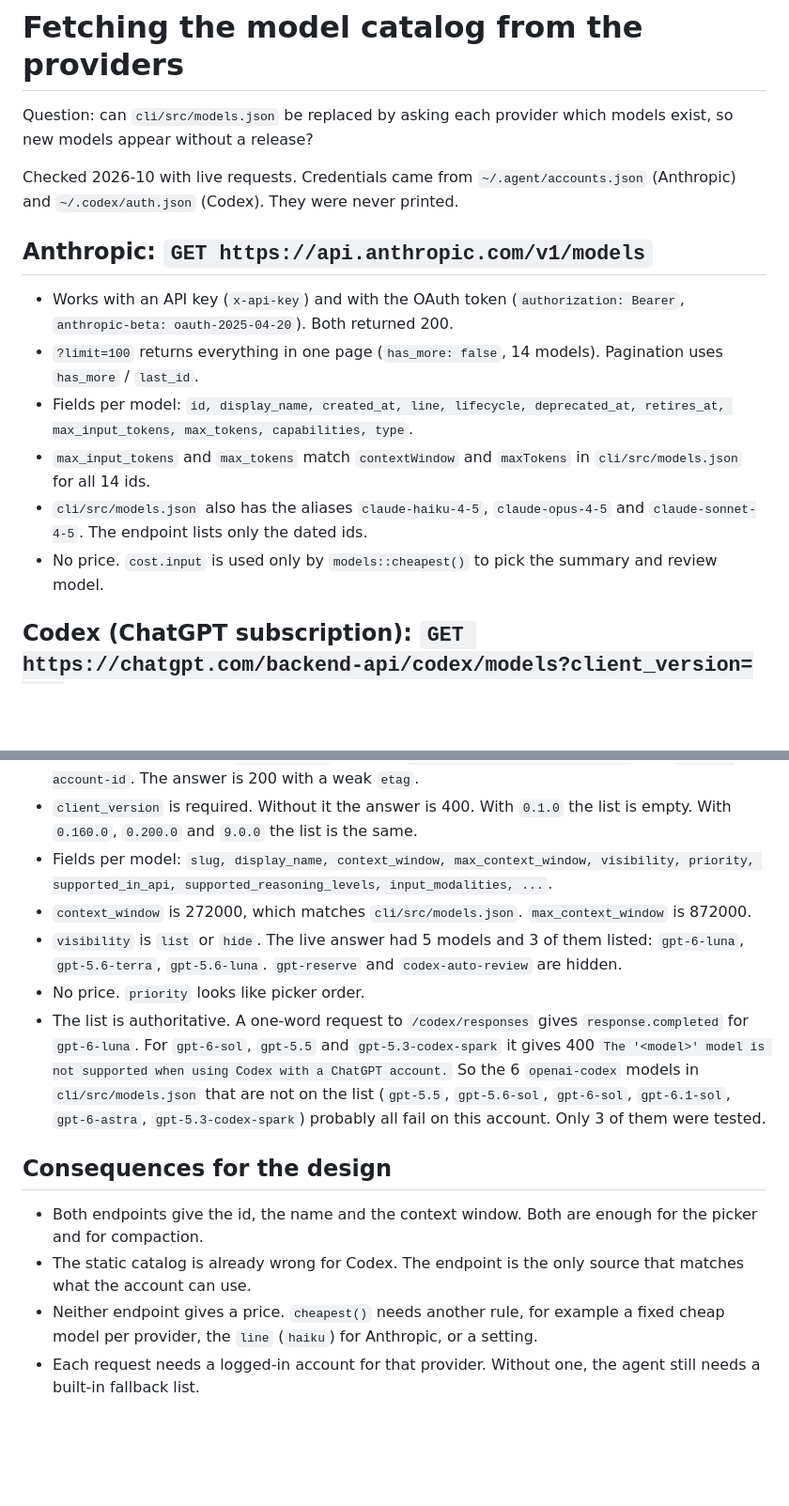
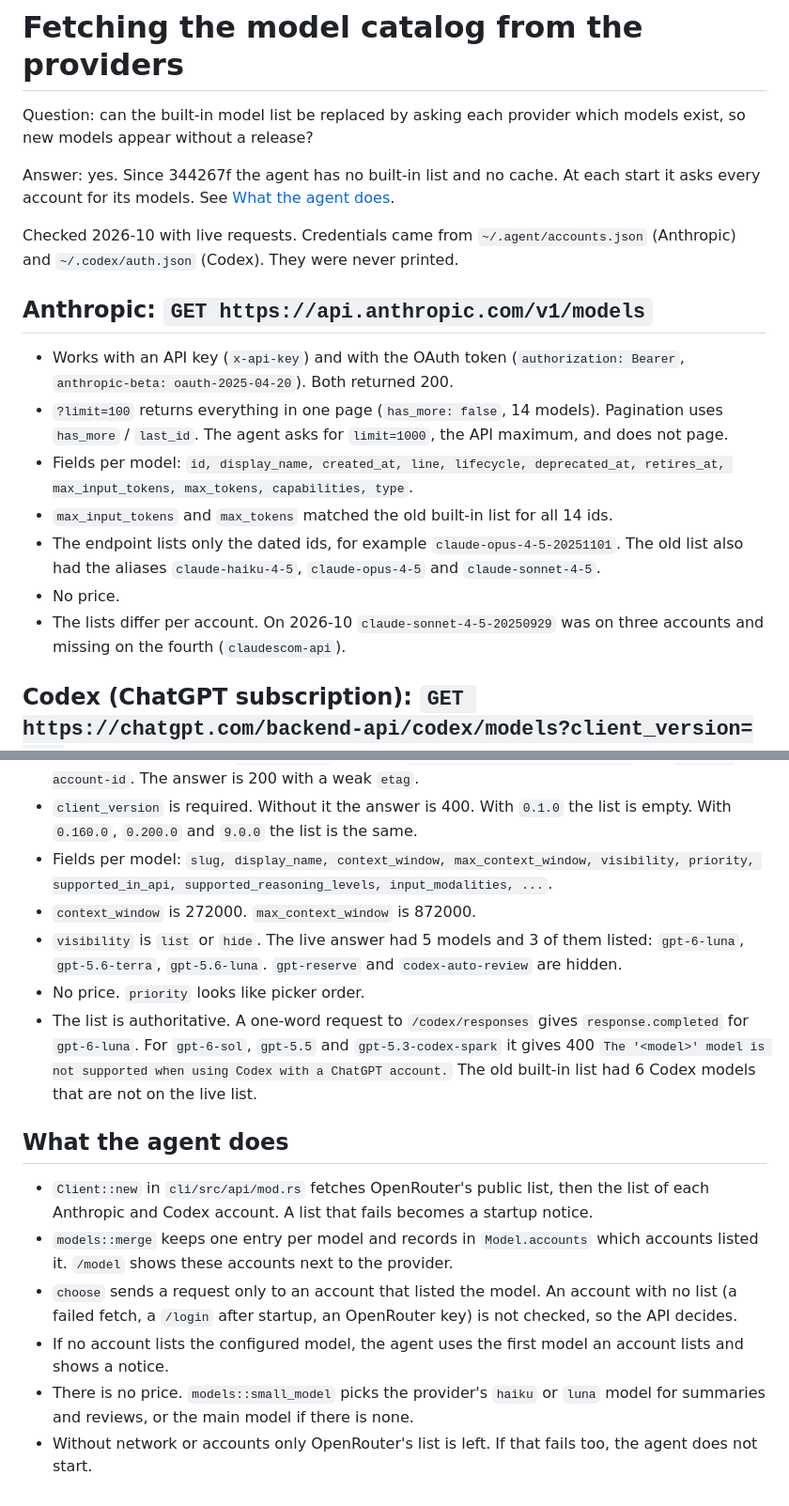
Before and after one commit to D3anDark/agent, a Markdown page: docs/models-endpoints.md, 2 parts joined by grey strips. Shown at 94% size. GitHub-like rendering; blank space fills up the shorter version.

Commit message:
Describe the live model catalog in models-endpoints.md

```diff
--- a/docs/models-endpoints.md
+++ b/docs/models-endpoints.md
@@ -1,17 +1,20 @@
 # Fetching the model catalog from the providers
 
-Question: can `cli/src/models.json` be replaced by asking each provider which models exist, so new models appear without a release?
+Question: can the built-in model list be replaced by asking each provider which models exist, so new models appear without a release?
+
+Answer: yes. Since 344267f the agent has no built-in list and no cache. At each start it asks every account for its models. See [What the agent does](#what-the-agent-does).
 
 Checked 2026-10 with live requests. Credentials came from `~/.agent/accounts.json` (Anthropic) and `~/.codex/auth.json` (Codex). They were never printed.
 
 ## Anthropic: `GET https://api.anthropic.com/v1/models`
 
 - Works with an API key (`x-api-key`) and with the OAuth token (`authorization: Bearer`, `anthropic-beta: oauth-2025-04-20`). Both returned 200.
-- `?limit=100` returns everything in one page (`has_more: false`, 14 models). Pagination uses `has_more` / `last_id`.
+- `?limit=100` returns everything in one page (`has_more: false`, 14 models). Pagination uses `has_more` / `last_id`. The agent asks for `limit=1000`, the API maximum, and does not page.
 - Fields per model: `id, display_name, created_at, line, lifecycle, deprecated_at, retires_at, max_input_tokens, max_tokens, capabilities, type`.
-- `max_input_tokens` and `max_tokens` match `contextWindow` and `maxTokens` in `cli/src/models.json` for all 14 ids.
-- `cli/src/models.json` also has the aliases `claude-haiku-4-5`, `claude-opus-4-5` and `claude-sonnet-4-5`. The endpoint lists only the dated ids.
-- No price. `cost.input` is used only by `models::cheapest()` to pick the summary and review model.
+- `max_input_tokens` and `max_tokens` matched the old built-in list for all 14 ids.
+- The endpoint lists only the dated ids, for example `claude-opus-4-5-20251101`. The old list also had the aliases `claude-haiku-4-5`, `claude-opus-4-5` and `claude-sonnet-4-5`.
+- No price.
+- The lists differ per account. On 2026-10 `claude-sonnet-4-5-20250929` was on three accounts and missing on the fourth (`claudescom-api`).
 
 ## Codex (ChatGPT subscription): `GET https://chatgpt.com/backend-api/codex/models?client_version=<v>`
 
@@ -19,14 +22,16 @@ Checked 2026-10 with live requests. Credentials came from `~/.agent/accounts.jso
 - Auth is the agent's own `openai-codex` account: `authorization: Bearer <access>` and `chatgpt-account-id`. The answer is 200 with a weak `etag`.
 - `client_version` is required. Without it the answer is 400. With `0.1.0` the list is empty. With `0.160.0`, `0.200.0` and `9.0.0` the list is the same.
 - Fields per model: `slug, display_name, context_window, max_context_window, visibility, priority, supported_in_api, supported_reasoning_levels, input_modalities, ...`.
-- `context_window` is 272000, which matches `cli/src/models.json`. `max_context_window` is 872000.
+- `context_window` is 272000. `max_context_window` is 872000.
 - `visibility` is `list` or `hide`. The live answer had 5 models and 3 of them listed: `gpt-6-luna`, `gpt-5.6-terra`, `gpt-5.6-luna`. `gpt-reserve` and `codex-auto-review` are hidden.
 - No price. `priority` looks like picker order.
-- The list is authoritative. A one-word request to `/codex/responses` gives `response.completed` for `gpt-6-luna`. For `gpt-6-sol`, `gpt-5.5` and `gpt-5.3-codex-spark` it gives 400 `The '<model>' model is not supported when using Codex with a ChatGPT account.` So the 6 `openai-codex` models in `cli/src/models.json` that are not on the list (`gpt-5.5`, `gpt-5.6-sol`, `gpt-6-sol`, `gpt-6.1-sol`, `gpt-6-astra`, `gpt-5.3-codex-spark`) probably all fail on this account. Only 3 of them were tested.
+- The list is authoritative. A one-word request to `/codex/responses` gives `response.completed` for `gpt-6-luna`. For `gpt-6-sol`, `gpt-5.5` and `gpt-5.3-codex-spark` it gives 400 `The '<model>' model is not supported when using Codex with a ChatGPT account.` The old built-in list had 6 Codex models that are not on the live list.
 
-## Consequences for the design
+## What the agent does
 
-- Both endpoints give the id, the name and the context window. Both are enough for the picker and for compaction.
-- The static catalog is already wrong for Codex. The endpoint is the only source that matches what the account can use.
-- Neither endpoint gives a price. `cheapest()` needs another rule, for example a fixed cheap model per provider, the `line` (`haiku`) for Anthropic, or a setting.
-- Each request needs a logged-in account for that provider. Without one, the agent still needs a built-in fallback list.
+- `Client::new` in `cli/src/api/mod.rs` fetches OpenRouter's public list, then the list of each Anthropic and Codex account. A list that fails becomes a startup notice.
+- `models::merge` keeps one entry per model and records in `Model.accounts` which accounts listed it. `/model` shows these accounts next to the provider.
+- `choose` sends a request only to an account that listed the model. An account with no list (a failed fetch, a `/login` after startup, an OpenRouter key) is not checked, so the API decides.
+- If no account lists the configured model, the agent uses the first model an account lists and shows a notice.
+- There is no price. `models::small_model` picks the provider's `haiku` or `luna` model for summaries and reviews, or the main model if there is none.
+- Without network or accounts only OpenRouter's list is left. If that fails too, the agent does not start.
```
